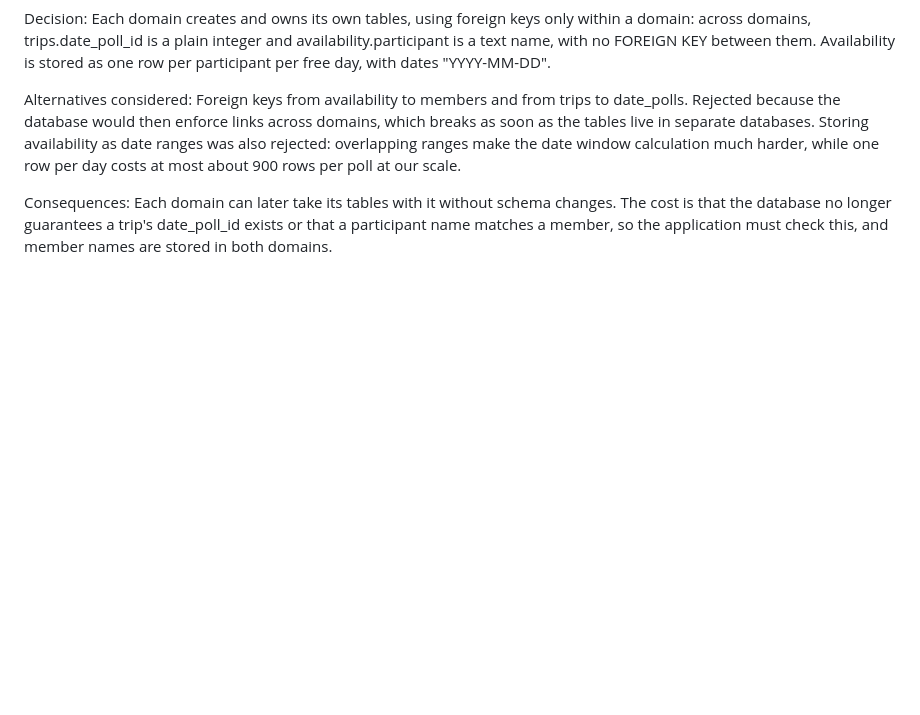
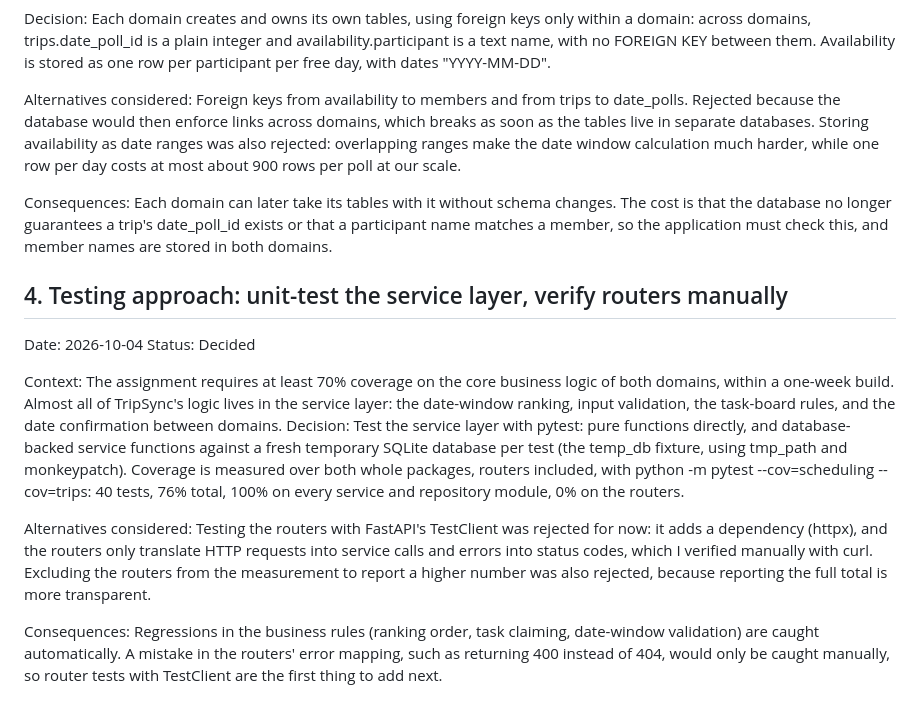
Before and after one commit to TheAleZap/devops_assignment_1, a Markdown page: ADR.md, the part around the change. Drawn GitHub-style; blank space fills up the shorter version.

Commit message:
Add ADR-4 on testing approach and log AI assistance for the trips domain

```diff
--- a/ADR.md
+++ b/ADR.md
@@ -35,3 +35,16 @@ Decision: Each domain creates and owns its own tables, using foreign keys only w
 Alternatives considered: Foreign keys from availability to members and from trips to date_polls. Rejected because the database would then enforce links across domains, which breaks as soon as the tables live in separate databases. Storing availability as date ranges was also rejected: overlapping ranges make the date window calculation much harder, while one row per day costs at most about 900 rows per poll at our scale.
 
 Consequences: Each domain can later take its tables with it without schema changes. The cost is that the database no longer guarantees a trip's date_poll_id exists or that a participant name matches a member, so the application must check this, and member names are stored in both domains.
+
+
+
+## 4. Testing approach: unit-test the service layer, verify routers manually
+Date: 2026-10-04
+Status: Decided
+
+Context: The assignment requires at least 70% coverage on the core business logic of both domains, within a one-week build. Almost all of TripSync's logic lives in the service layer: the date-window ranking, input validation, the task-board rules, and the date confirmation between domains.
+Decision: Test the service layer with pytest: pure functions directly, and database-backed service functions against a fresh temporary SQLite database per test (the temp_db fixture, using tmp_path and monkeypatch). Coverage is measured over both whole packages, routers included, with python -m pytest --cov=scheduling --cov=trips: 40 tests, 76% total, 100% on every service and repository module, 0% on the routers.
+
+Alternatives considered: Testing the routers with FastAPI's TestClient was rejected for now: it adds a dependency (httpx), and the routers only translate HTTP requests into service calls and errors into status codes, which I verified manually with curl. Excluding the routers from the measurement to report a higher number was also rejected, because reporting the full total is more transparent.
+
+Consequences: Regressions in the business rules (ranking order, task claiming, date-window validation) are caught automatically. A mistake in the routers' error mapping, such as returning 400 instead of 404, would only be caught manually, so router tests with TestClient are the first thing to add next.
```
Also changed, not shown: AI_USAGE.md (+6 -1 lines).
